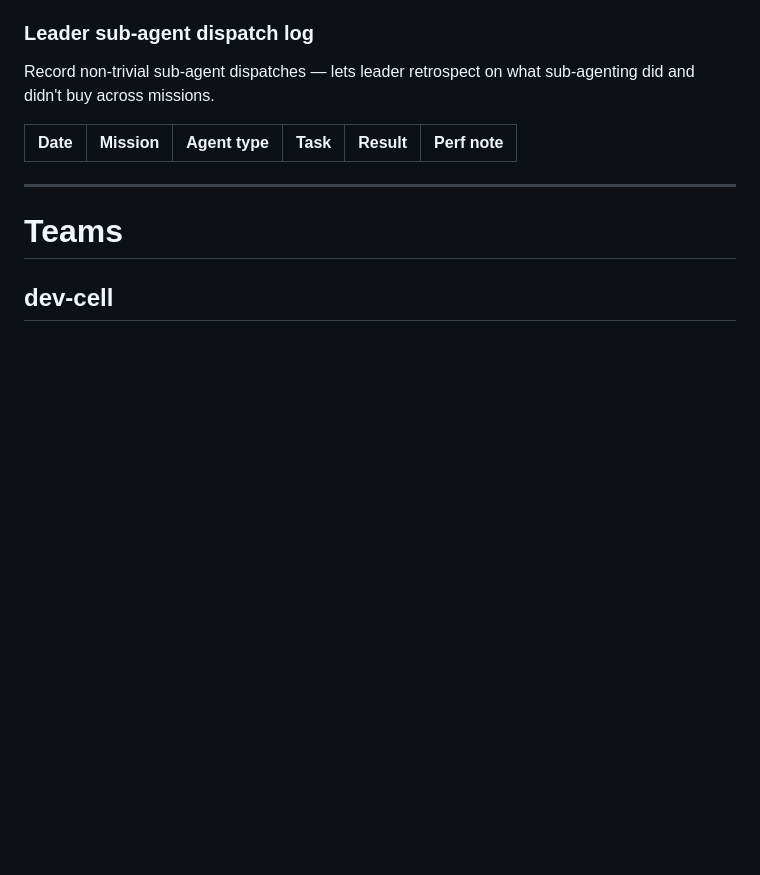
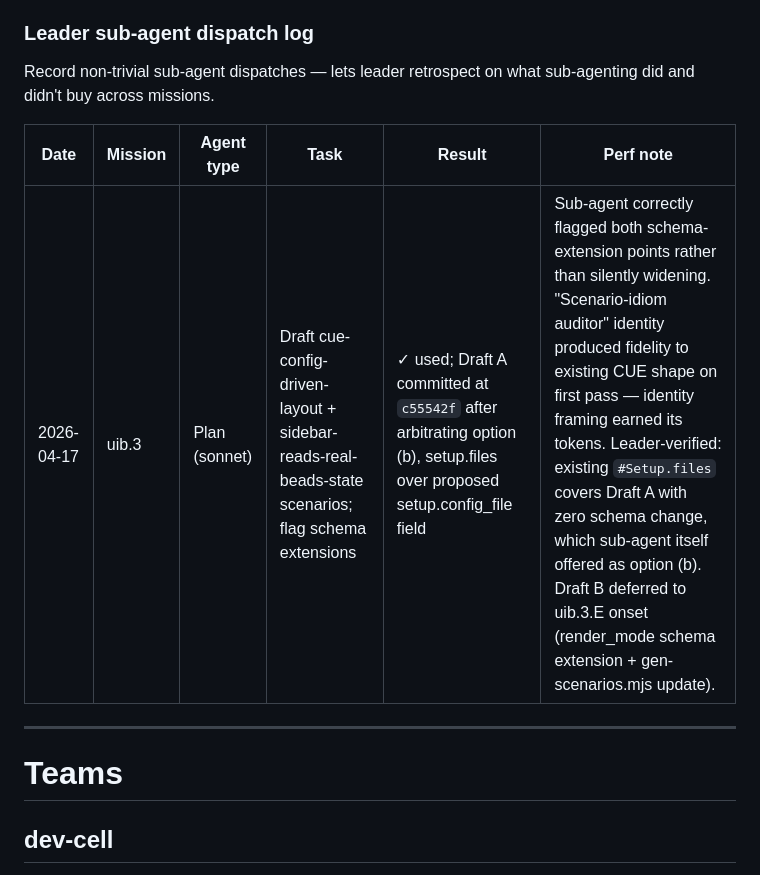
Before and after one commit to galeavenworth-personal/kitty-kommander, a Markdown page: .claude/agents/ROSTER.md, the part around the change. Drawn GitHub-style; blank space fills up the shorter version.

Commit message:
roster: log sub-agent dispatch (Plan scenario-idiom auditor on uib.3)
First entry in the leader sub-agent dispatch log. Scenario-idiom auditor
identity produced idiom-faithful drafts on first pass and flagged both
schema-extension points rather than widening silently. Leader-verified:
existing #Setup.files covers Draft A with zero schema change.

Draft A (cue-config-driven-layout) committed at c55542f. Draft B
(sidebar-reads-real-beads-state) deferred to uib.3.E onset — requires
#UIScenario.render_mode schema extension + gen-scenarios.mjs update.

```diff
--- a/.claude/agents/ROSTER.md
+++ b/.claude/agents/ROSTER.md
@@ -46,6 +46,7 @@ Record non-trivial sub-agent dispatches — lets leader retrospect on what sub-a
 
 | Date | Mission | Agent type | Task | Result | Perf note |
 |---|---|---|---|---|---|
+| 2026-04-17 | uib.3 | Plan (sonnet) | Draft cue-config-driven-layout + sidebar-reads-real-beads-state scenarios; flag schema extensions | ✓ used; Draft A committed at `c55542f` after arbitrating option (b), setup.files over proposed setup.config_file field | Sub-agent correctly flagged both schema-extension points rather than silently widening. "Scenario-idiom auditor" identity produced fidelity to existing CUE shape on first pass — identity framing earned its tokens. Leader-verified: existing `#Setup.files` covers Draft A with zero schema change, which sub-agent itself offered as option (b). Draft B deferred to uib.3.E onset (render_mode schema extension + gen-scenarios.mjs update). |
 
 
 ---
```
